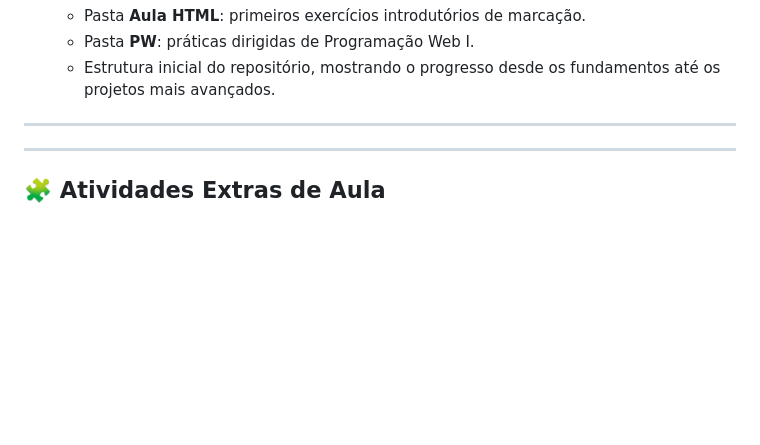
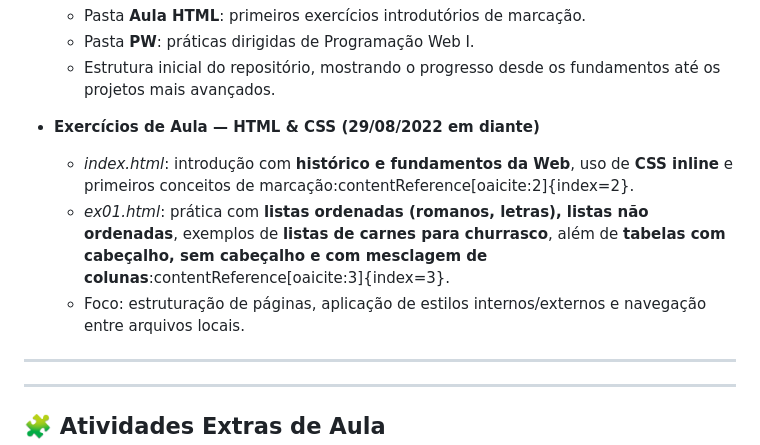
Before and after one commit to WasgtonGomes/Programacao_Web_I, a Markdown page: README.md, the part around the change. Rendered like a GitHub page; blank space fills up the shorter version.

```diff
--- a/README.md
+++ b/README.md
@@ -43,6 +43,11 @@ a atividade especial de **Sábado Letivo (03/12/2022)** e exercícios práticos
   - Pasta **Aula HTML**: primeiros exercícios introdutórios de marcação.
   - Pasta **PW**: práticas dirigidas de Programação Web I.
   - Estrutura inicial do repositório, mostrando o progresso desde os fundamentos até os projetos mais avançados.
+
+- **Exercícios de Aula — HTML & CSS (29/08/2022 em diante)**
+  - *index.html*: introdução com **histórico e fundamentos da Web**, uso de **CSS inline** e primeiros conceitos de marcação:contentReference[oaicite:2]{index=2}.
+  - *ex01.html*: prática com **listas ordenadas (romanos, letras), listas não ordenadas**, exemplos de **listas de carnes para churrasco**, além de **tabelas com cabeçalho, sem cabeçalho e com mesclagem de colunas**:contentReference[oaicite:3]{index=3}.
+  - Foco: estruturação de páginas, aplicação de estilos internos/externos e navegação entre arquivos locais.
 
 
 
```
